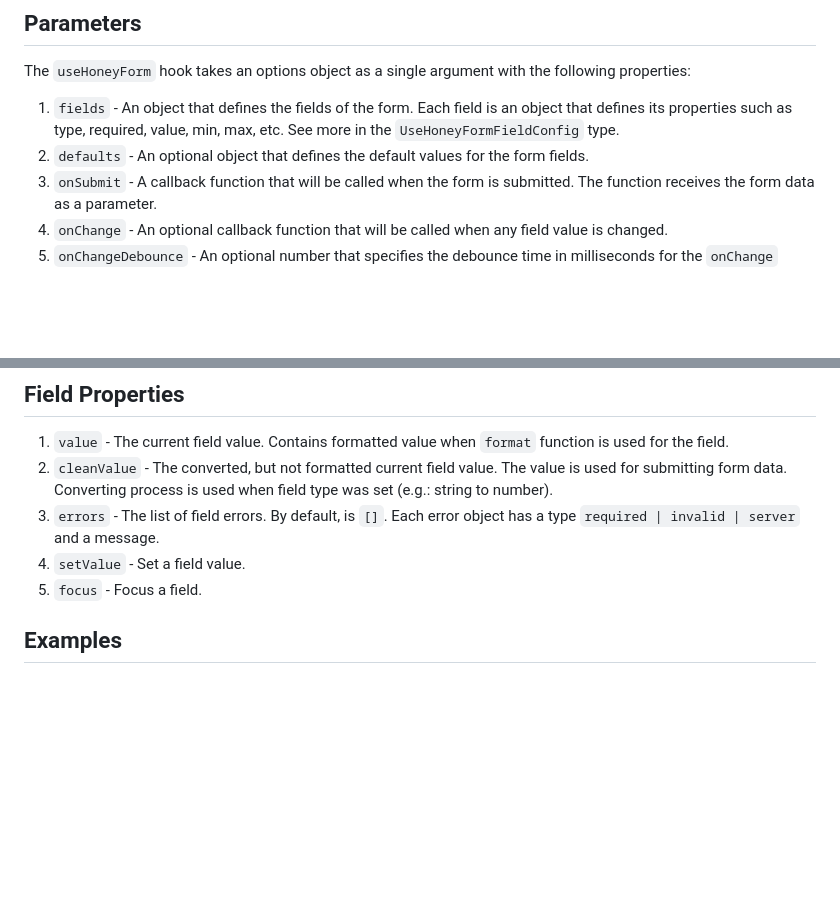
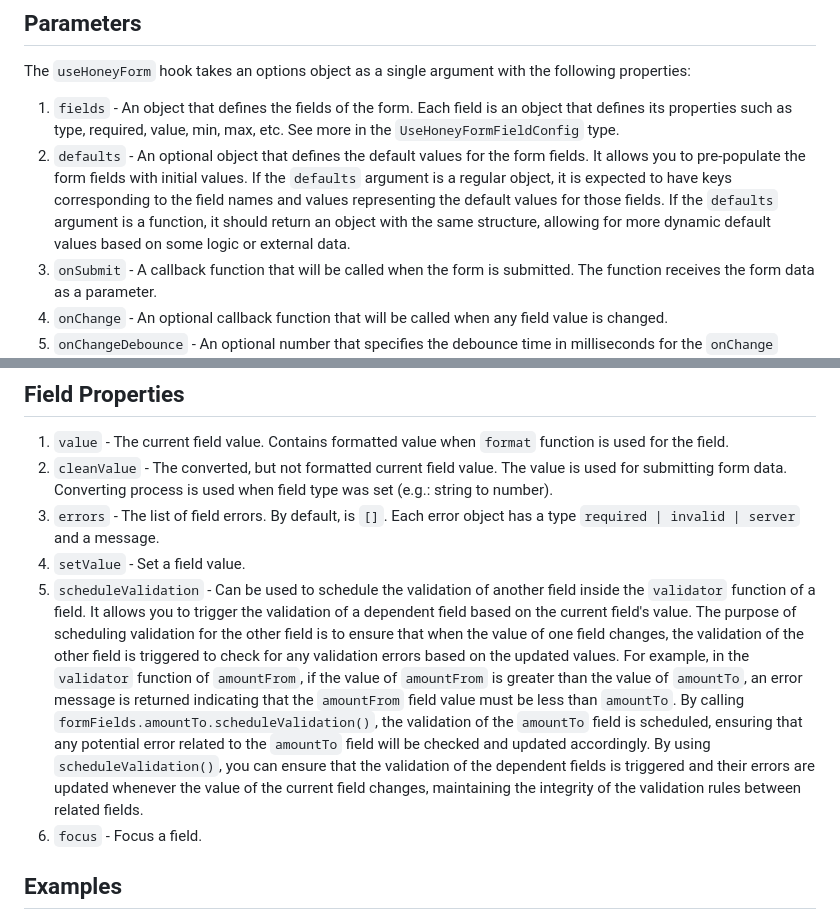
Before and after one commit to Tynik/react-honey-form, a Markdown page: README.md, 2 parts joined by grey strips. Rendered like a GitHub page; blank space fills up the shorter version.

Commit message:
4.2.2v - README.md was updated

```diff
--- a/README.md
+++ b/README.md
@@ -19,7 +19,7 @@ The `useHoneyForm` is a custom React hook that provides a form state management
 The `useHoneyForm` hook takes an options object as a single argument with the following properties:
 
 1. `fields` - An object that defines the fields of the form. Each field is an object that defines its properties such as type, required, value, min, max, etc. See more in the `UseHoneyFormFieldConfig` type.
-1. `defaults` - An optional object that defines the default values for the form fields.
+1. `defaults` - An optional object that defines the default values for the form fields. It allows you to pre-populate the form fields with initial values. If the `defaults` argument is a regular object, it is expected to have keys corresponding to the field names and values representing the default values for those fields. If the `defaults` argument is a function, it should return an object with the same structure, allowing for more dynamic default values based on some logic or external data.
 1. `onSubmit` - A callback function that will be called when the form is submitted. The function receives the form data as a parameter.
 1. `onChange` - An optional callback function that will be called when any field value is changed.
 1. `onChangeDebounce` - An optional number that specifies the debounce time in milliseconds for the `onChange` callback.
@@ -48,6 +48,7 @@ The `useHoneyForm` hook returns an object with the following properties:
 1. `cleanValue` - The converted, but not formatted current field value. The value is used for submitting form data. Converting process is used when field type was set (e.g.: string to number).
 1. `errors` - The list of field errors. By default, is `[]`. Each error object has a type `required | invalid | server` and a message.
 1. `setValue` - Set a field value.
+1. `scheduleValidation` - Can be used to schedule the validation of another field inside the `validator` function of a field. It allows you to trigger the validation of a dependent field based on the current field's value. The purpose of scheduling validation for the other field is to ensure that when the value of one field changes, the validation of the other field is triggered to check for any validation errors based on the updated values. For example, in the `validator` function of `amountFrom`, if the value of `amountFrom` is greater than the value of `amountTo`, an error message is returned indicating that the `amountFrom` field value must be less than `amountTo`. By calling `formFields.amountTo.scheduleValidation()`, the validation of the `amountTo` field is scheduled, ensuring that any potential error related to the `amountTo` field will be checked and updated accordingly. By using `scheduleValidation()`, you can ensure that the validation of the dependent fields is triggered and their errors are updated whenever the value of the current field changes, maintaining the integrity of the validation rules between related fields.
 1. `focus` - Focus a field.
 
 ## Examples
```
